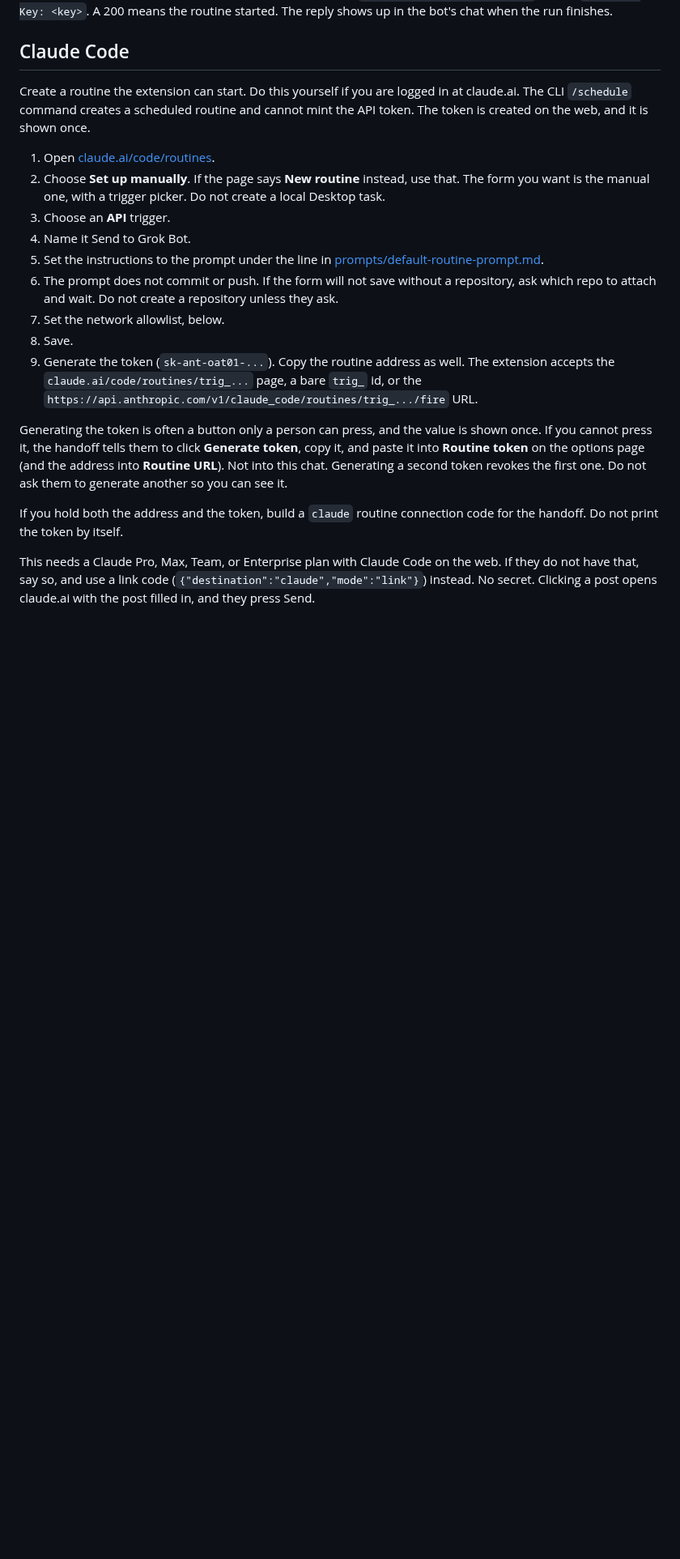
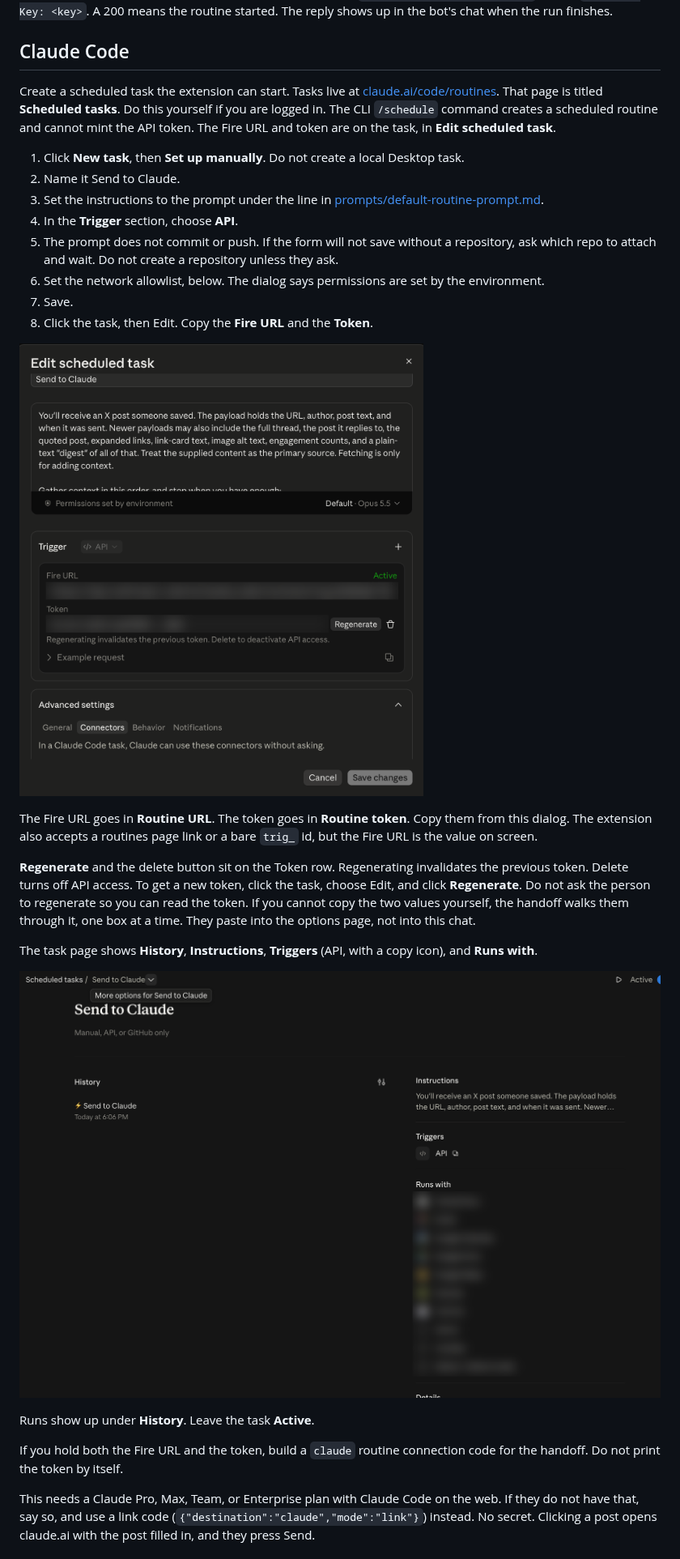
Before and after one commit to jamespendry/send-to-grok-bot, a Markdown page: AGENTS.md, the part around one of its changes. Shown at 81% size. Rendered like a GitHub page; pictures changed too: docs/img/claude-routine-api-trigger.png (added), docs/img/claude-routine-overview.png (added); blank space fills up the shorter version.

```diff
--- a/AGENTS.md
+++ b/AGENTS.md
@@ -79,21 +79,30 @@ The extension POSTs the post as JSON and sends the key as `Authorization: Bearer
 
 ## Claude Code
 
-Create a routine the extension can start. Do this yourself if you are logged in at claude.ai. The CLI `/schedule` command creates a scheduled routine and cannot mint the API token. The token is created on the web, and it is shown once.
+Create a scheduled task the extension can start. Tasks live at [claude.ai/code/routines](https://claude.ai/code/routines). That page is titled **Scheduled tasks**. Do this yourself if you are logged in. The CLI `/schedule` command creates a scheduled routine and cannot mint the API token. The Fire URL and token are on the task, in **Edit scheduled task**.
 
-1. Open [claude.ai/code/routines](https://claude.ai/code/routines).
-2. Choose **Set up manually**. If the page says **New routine** instead, use that. The form you want is the manual one, with a trigger picker. Do not create a local Desktop task.
-3. Choose an **API** trigger.
-4. Name it Send to Grok Bot.
-5. Set the instructions to the prompt under the line in [prompts/default-routine-prompt.md](prompts/default-routine-prompt.md).
-6. The prompt does not commit or push. If the form will not save without a repository, ask which repo to attach and wait. Do not create a repository unless they ask.
-7. Set the network allowlist, below.
-8. Save.
-9. Generate the token (`sk-ant-oat01-...`). Copy the routine address as well. The extension accepts the `claude.ai/code/routines/trig_...` page, a bare `trig_` id, or the `https://api.anthropic.com/v1/claude_code/routines/trig_.../fire` URL.
+1. Click **New task**, then **Set up manually**. Do not create a local Desktop task.
+2. Name it Send to Claude.
+3. Set the instructions to the prompt under the line in [prompts/default-routine-prompt.md](prompts/default-routine-prompt.md).
+4. In the **Trigger** section, choose **API**.
+5. The prompt does not commit or push. If the form will not save without a repository, ask which repo to attach and wait. Do not create a repository unless they ask.
+6. Set the network allowlist, below. The dialog says permissions are set by the environment.
+7. Save.
+8. Click the task, then Edit. Copy the **Fire URL** and the **Token**.
 
-Generating the token is often a button only a person can press, and the value is shown once. If you cannot press it, the handoff tells them to click **Generate token**, copy it, and paste it into **Routine token** on the options page (and the address into **Routine URL**). Not into this chat. Generating a second token revokes the first one. Do not ask them to generate another so you can see it.
+![Edit scheduled task. Trigger is API. Fire URL has a copy button. Token has Regenerate and delete.](docs/img/claude-routine-api-trigger.png)
 
-If you hold both the address and the token, build a `claude` routine connection code for the handoff. Do not print the token by itself.
+The Fire URL goes in **Routine URL**. The token goes in **Routine token**. Copy them from this dialog. The extension also accepts a routines page link or a bare `trig_` id, but the Fire URL is the value on screen.
+
+**Regenerate** and the delete button sit on the Token row. Regenerating invalidates the previous token. Delete turns off API access. To get a new token, click the task, choose Edit, and click **Regenerate**. Do not ask the person to regenerate so you can read the token. If you cannot copy the two values yourself, the handoff walks them through it, one box at a time. They paste into the options page, not into this chat.
+
+The task page shows **History**, **Instructions**, **Triggers** (API, with a copy icon), and **Runs with**.
+
+![The task page: History, Instructions, Triggers set to API, and Runs with.](docs/img/claude-routine-overview.png)
+
+Runs show up under **History**. Leave the task **Active**.
+
+If you hold both the Fire URL and the token, build a `claude` routine connection code for the handoff. Do not print the token by itself.
 
 This needs a Claude Pro, Max, Team, or Enterprise plan with Claude Code on the web. If they do not have that, say so, and use a link code (`{"destination":"claude","mode":"link"}`) instead. No secret. Clicking a post opens claude.ai with the post filled in, and they press Send.
 
```
Also changed, not shown: other parts of AGENTS.md (+6 -6 lines), CLAUDE.md (+1 -1 lines), README.md (+25 -5 lines), 2 other files.
